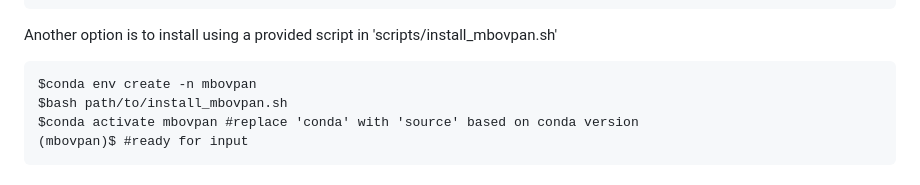
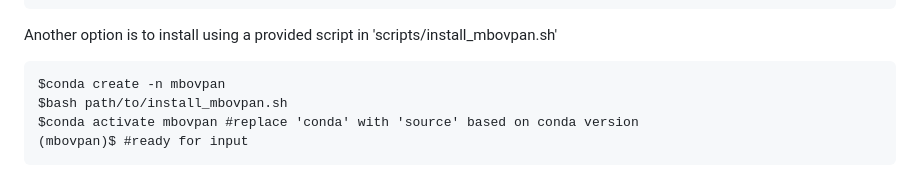
Before and after one commit to salvadorlab/mbovpan, a Markdown page: README.md, the part around the change. Rendered like a GitHub page.

Commit message:
Update README.md // conda create

````diff
--- a/README.md
+++ b/README.md
@@ -132,7 +132,7 @@ $conda activate mbovpan #replace 'conda' with 'source' based on conda version
 Another option is to install using a provided script in 'scripts/install_mbovpan.sh'
 
 ```
-$conda env create -n mbovpan
+$conda create -n mbovpan
 $bash path/to/install_mbovpan.sh
 $conda activate mbovpan #replace 'conda' with 'source' based on conda version
 (mbovpan)$ #ready for input
````
